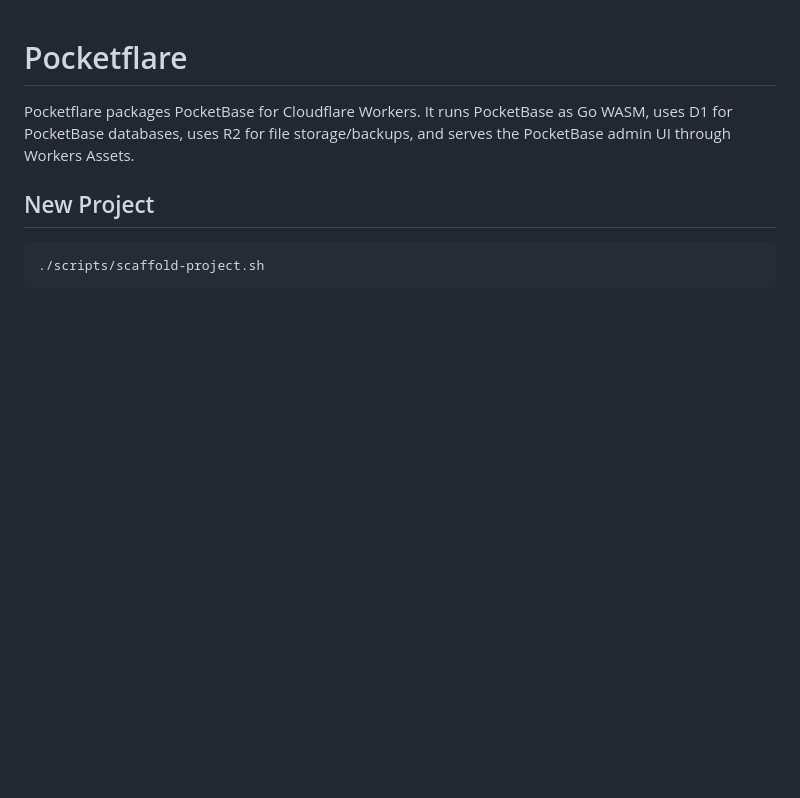
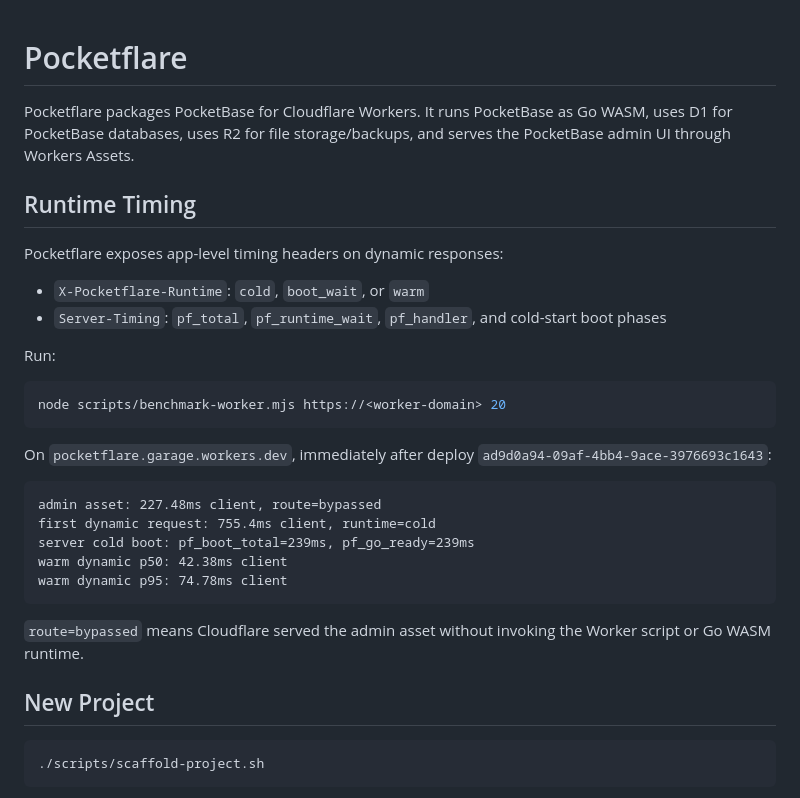
Before and after one commit to jmonster/pocketflare, a Markdown page: README.md, the part around the change. Drawn GitHub-style; blank space fills up the shorter version.

Commit message:
docs: advertise runtime timing results

````diff
--- a/README.md
+++ b/README.md
@@ -1,6 +1,31 @@
 # Pocketflare
 
 Pocketflare packages PocketBase for Cloudflare Workers. It runs PocketBase as Go WASM, uses D1 for PocketBase databases, uses R2 for file storage/backups, and serves the PocketBase admin UI through Workers Assets.
+
+## Runtime Timing
+
+Pocketflare exposes app-level timing headers on dynamic responses:
+
+- `X-Pocketflare-Runtime`: `cold`, `boot_wait`, or `warm`
+- `Server-Timing`: `pf_total`, `pf_runtime_wait`, `pf_handler`, and cold-start boot phases
+
+Run:
+
+```sh
+node scripts/benchmark-worker.mjs https://<worker-domain> 20
+```
+
+On `pocketflare.garage.workers.dev`, immediately after deploy `ad9d0a94-09af-4bb4-9ace-3976693c1643`:
+
+```text
+admin asset: 227.48ms client, route=bypassed
+first dynamic request: 755.4ms client, runtime=cold
+server cold boot: pf_boot_total=239ms, pf_go_ready=239ms
+warm dynamic p50: 42.38ms client
+warm dynamic p95: 74.78ms client
+```
+
+`route=bypassed` means Cloudflare served the admin asset without invoking the Worker script or Go WASM runtime.
 
 ## New Project
 
````
